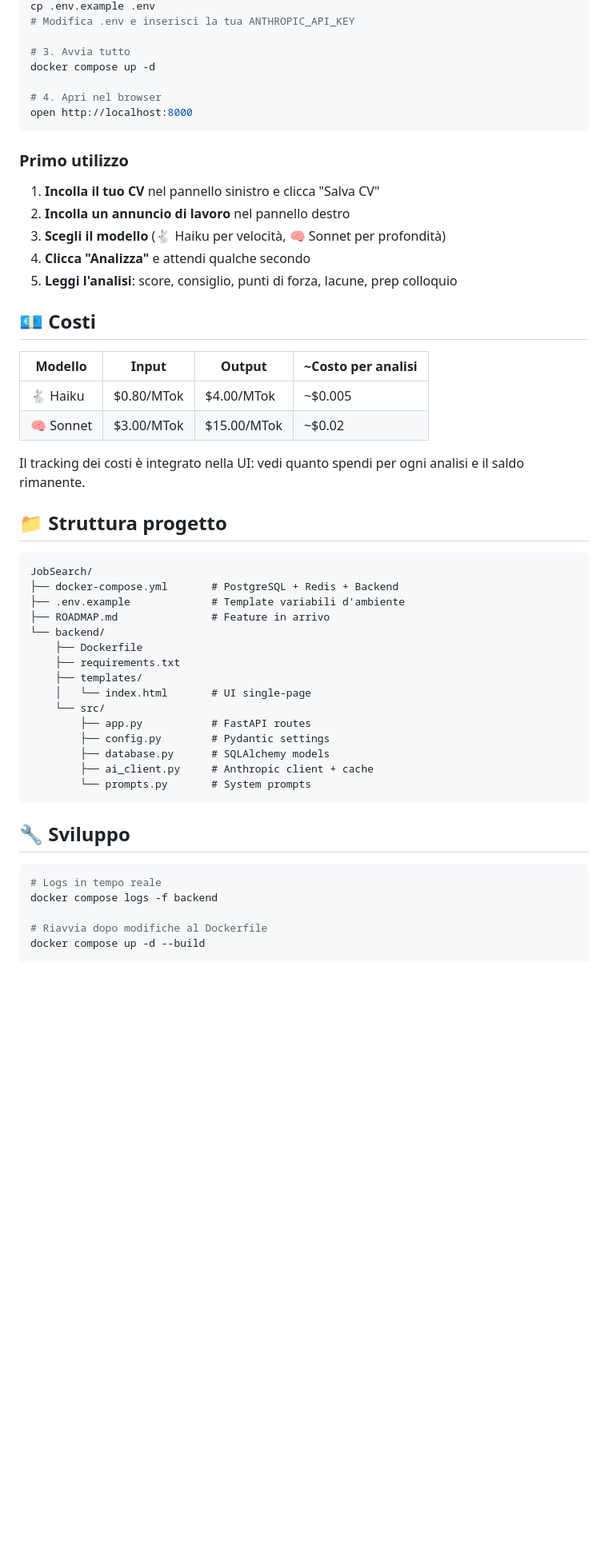
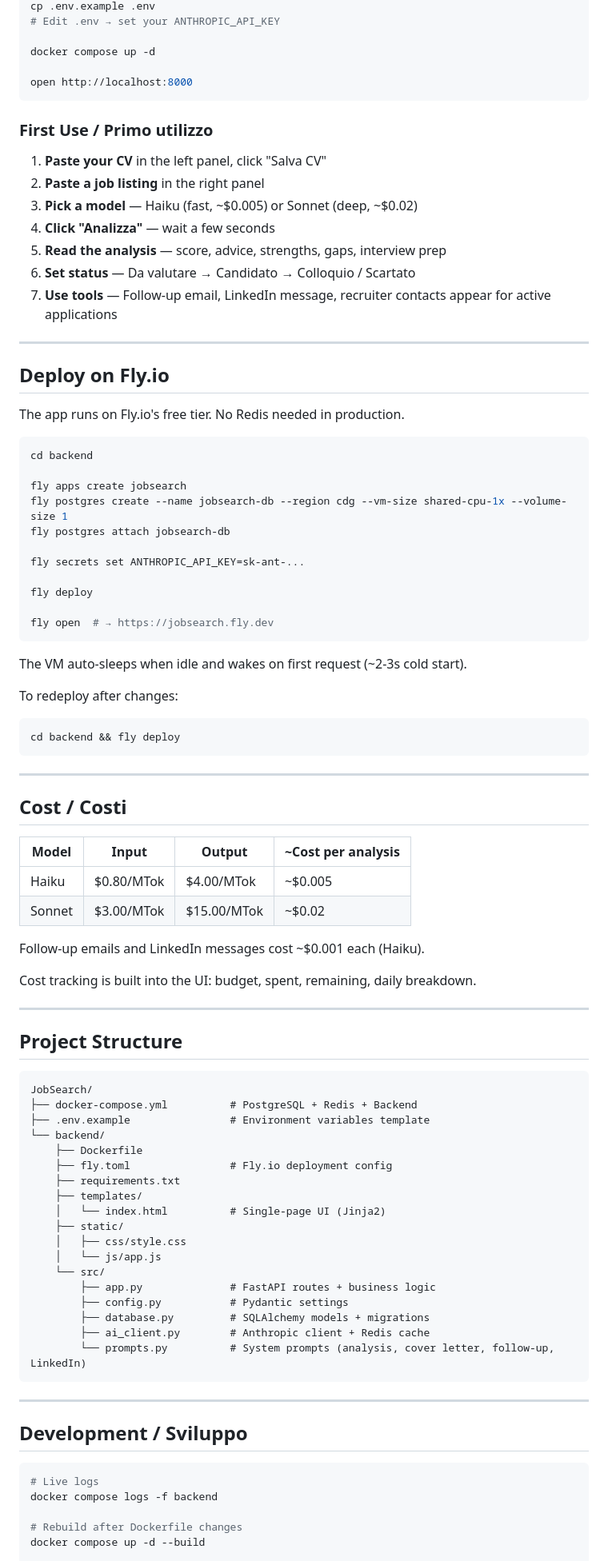
Before and after one commit to MK023/JobSearch, a Markdown page: README.md, the part around one of its changes. Shown at 80% size. Rendered like a GitHub page; blank space fills up the shorter version.

Commit message:
docs: README bilingue EN/IT con tutte le feature e deploy Fly.io
Co-Authored-By: Claude Opus 4.6 <noreply@anthropic.com>

````diff
--- a/README.md
+++ b/README.md
@@ -56,56 +65,95 @@ cd JobSearch
 cp .env.example .env
-# Modifica .env e inserisci la tua ANTHROPIC_API_KEY
+# Edit .env → set your ANTHROPIC_API_KEY
 
-# 3. Avvia tutto
 docker compose up -d
 
-# 4. Apri nel browser
 open http://localhost:8000
 ```
 
-### Primo utilizzo
+### First Use / Primo utilizzo
 
-1. **Incolla il tuo CV** nel pannello sinistro e clicca "Salva CV"
-2. **Incolla un annuncio di lavoro** nel pannello destro
-3. **Scegli il modello** (🐇 Haiku per velocità, 🧠 Sonnet per profondità)
-4. **Clicca "Analizza"** e attendi qualche secondo
-5. **Leggi l'analisi**: score, consiglio, punti di forza, lacune, prep colloquio
+1. **Paste your CV** in the left panel, click "Salva CV"
+2. **Paste a job listing** in the right panel
+3. **Pick a model** — Haiku (fast, ~$0.005) or Sonnet (deep, ~$0.02)
+4. **Click "Analizza"** — wait a few seconds
+5. **Read the analysis** — score, advice, strengths, gaps, interview prep
+6. **Set status** — Da valutare → Candidato → Colloquio / Scartato
+7. **Use tools** — Follow-up email, LinkedIn message, recruiter contacts appear for active applications
 
-## 💶 Costi
+---
 
-| Modello | Input | Output | ~Costo per analisi |
-|---------|-------|--------|-------------------|
-| 🐇 Haiku | $0.80/MTok | $4.00/MTok | ~$0.005 |
-| 🧠 Sonnet | $3.00/MTok | $15.00/MTok | ~$0.02 |
+## Deploy on Fly.io
 
-Il tracking dei costi è integrato nella UI: vedi quanto spendi per ogni analisi e il saldo rimanente.
+The app runs on Fly.io's free tier. No Redis needed in production.
 
-## 📁 Struttura progetto
+```bash
+cd backend
+
+fly apps create jobsearch
+fly postgres create --name jobsearch-db --region cdg --vm-size shared-cpu-1x --volume-size 1
+fly postgres attach jobsearch-db
+
+fly secrets set ANTHROPIC_API_KEY=sk-ant-...
+
+fly deploy
+
+fly open  # → https://jobsearch.fly.dev
+```
+
+The VM auto-sleeps when idle and wakes on first request (~2-3s cold start).
+
+To redeploy after changes:
+
+```bash
+cd backend && fly deploy
+```
+
+---
+
+## Cost / Costi
+
+| Model | Input | Output | ~Cost per analysis |
+|-------|-------|--------|--------------------|
+| Haiku | $0.80/MTok | $4.00/MTok | ~$0.005 |
+| Sonnet | $3.00/MTok | $15.00/MTok | ~$0.02 |
+
+Follow-up emails and LinkedIn messages cost ~$0.001 each (Haiku).
+
+Cost tracking is built into the UI: budget, spent, remaining, daily breakdown.
+
+---
+
+## Project Structure
 
 ```
 JobSearch/
-├── docker-compose.yml       # PostgreSQL + Redis + Backend
-├── .env.example             # Template variabili d'ambiente
-├── ROADMAP.md               # Feature in arrivo
+├── docker-compose.yml          # PostgreSQL + Redis + Backend
+├── .env.example                # Environment variables template
 └── backend/
     ├── Dockerfile
+    ├── fly.toml                # Fly.io deployment config
     ├── requirements.txt
     ├── templates/
-    │   └── index.html       # UI single-page
+    │   └── index.html          # Single-page UI (Jinja2)
+    ├── static/
+    │   ├── css/style.css
+    │   └── js/app.js
     └── src/
-        ├── app.py           # FastAPI routes
-        ├── config.py        # Pydantic settings
-        ├── database.py      # SQLAlchemy models
-        ├── ai_client.py     # Anthropic client + cache
-        └── prompts.py       # System prompts
+        ├── app.py              # FastAPI routes + business logic
+        ├── config.py           # Pydantic settings
+        ├── database.py         # SQLAlchemy models + migrations
+        ├── ai_client.py        # Anthropic client + Redis cache
+        └── prompts.py          # System prompts (analysis, cover letter, follow-up, LinkedIn)
 ```
 
-## 🔧 Sviluppo
+---
+
+## Development / Sviluppo
 
 ```bash
-# Logs in tempo reale
+# Live logs
 docker compose logs -f backend
 
-# Riavvia dopo modifiche al Dockerfile
+# Rebuild after Dockerfile changes
 docker compose up -d --build
 
````
Also changed, not shown: other parts of README.md (+52 -41 lines).
